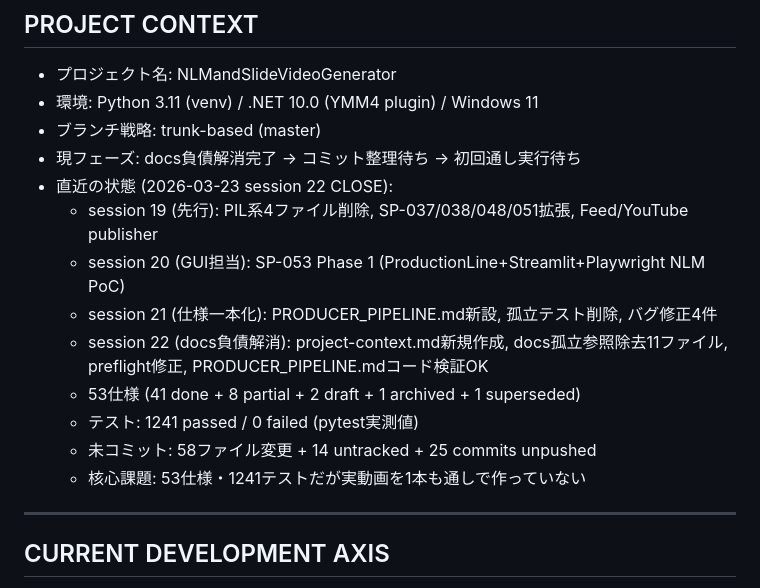
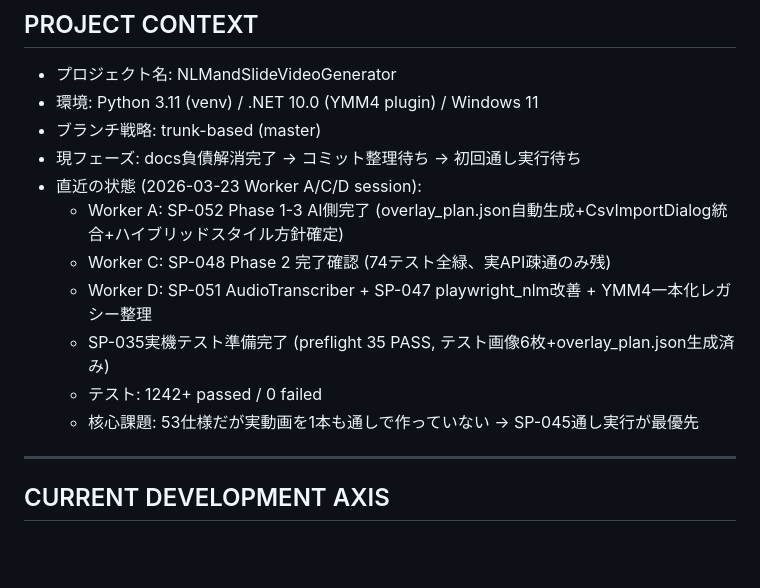
Before and after one commit to YuShimoji/NLMandSlideVideoGenerator, a Markdown page: docs/project-context.md, the part around the change. GitHub-like rendering; blank space fills up the shorter version.

```diff
--- a/docs/project-context.md
+++ b/docs/project-context.md
@@ -6,15 +6,13 @@
 - 環境: Python 3.11 (venv) / .NET 10.0 (YMM4 plugin) / Windows 11
 - ブランチ戦略: trunk-based (master)
 - 現フェーズ: docs負債解消完了 → コミット整理待ち → 初回通し実行待ち
-- 直近の状態 (2026-03-23 session 22 CLOSE):
-  - session 19 (先行): PIL系4ファイル削除, SP-037/038/048/051拡張, Feed/YouTube publisher
-  - session 20 (GUI担当): SP-053 Phase 1 (ProductionLine+Streamlit+Playwright NLM PoC)
-  - session 21 (仕様一本化): PRODUCER_PIPELINE.md新設, 孤立テスト削除, バグ修正4件
-  - session 22 (docs負債解消): project-context.md新規作成, docs孤立参照除去11ファイル, preflight修正, PRODUCER_PIPELINE.mdコード検証OK
-  - 53仕様 (41 done + 8 partial + 2 draft + 1 archived + 1 superseded)
-  - テスト: 1241 passed / 0 failed (pytest実測値)
-  - 未コミット: 58ファイル変更 + 14 untracked + 25 commits unpushed
-  - 核心課題: 53仕様・1241テストだが実動画を1本も通しで作っていない
+- 直近の状態 (2026-03-23 Worker A/C/D session):
+  - Worker A: SP-052 Phase 1-3 AI側完了 (overlay_plan.json自動生成+CsvImportDialog統合+ハイブリッドスタイル方針確定)
+  - Worker C: SP-048 Phase 2 完了確認 (74テスト全緑、実API疎通のみ残)
+  - Worker D: SP-051 AudioTranscriber + SP-047 playwright_nlm改善 + YMM4一本化レガシー整理
+  - SP-035実機テスト準備完了 (preflight 35 PASS, テスト画像6枚+overlay_plan.json生成済み)
+  - テスト: 1242+ passed / 0 failed
+  - 核心課題: 53仕様だが実動画を1本も通しで作っていない → SP-045通し実行が最優先
 
 ---
 
```
Also changed, not shown: docs/specs/first_publish_checklist.md (+2 -0 lines).
